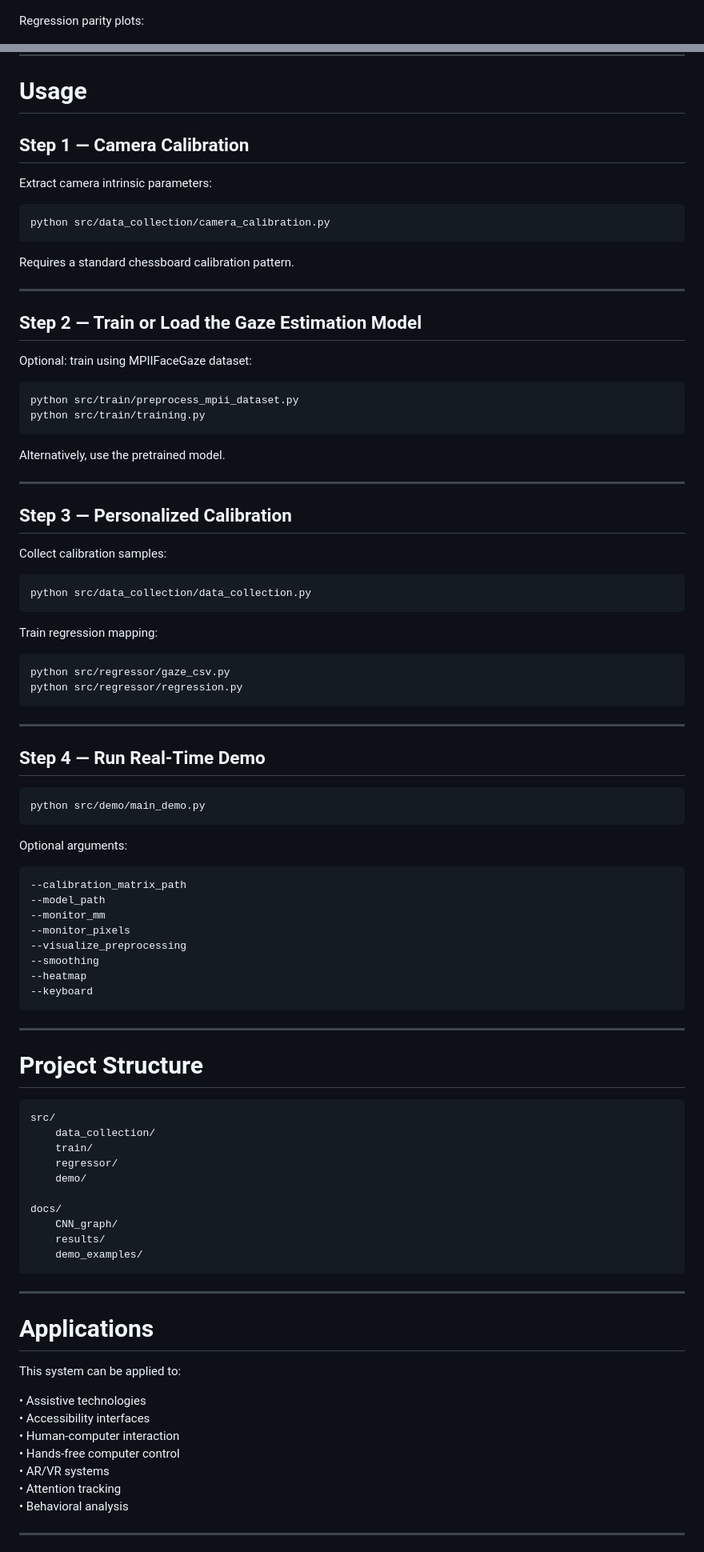
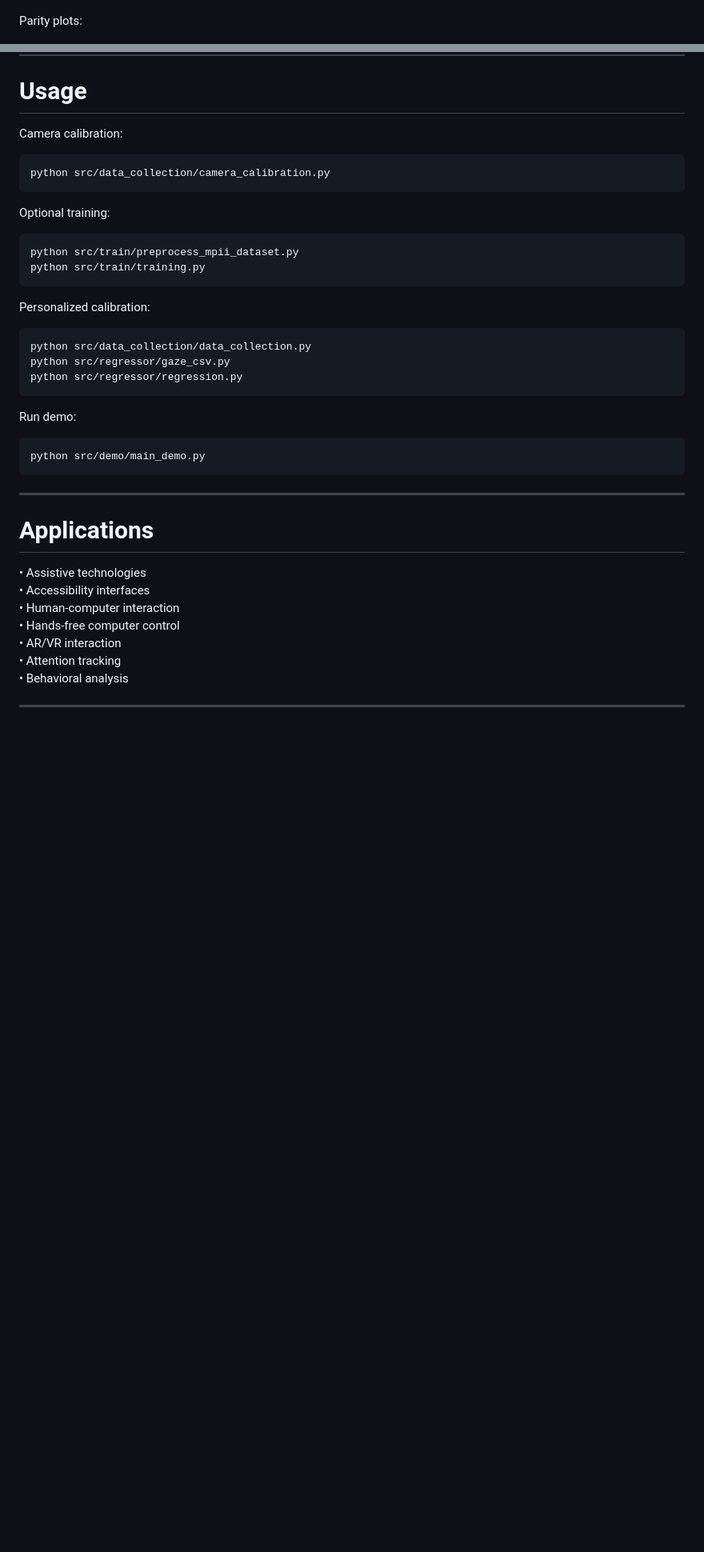
Before and after one commit to fa8i/Gaze-Tracking, a Markdown page: README.md, 2 parts joined by grey strips. Shown at 80% size. Rendered like a GitHub page; blank space fills up the shorter version.

```diff
--- a/README.md
+++ b/README.md
@@ -147,7 +131,7 @@ Pixel error decreases as calibration sample size increases:
 
 ![Regression 3](docs/results/fine-tuning_regression2.png)
 
-Regression parity plots:
+Parity plots:
 
 ![Regression Parity](docs/results/fine-tuning_Catboost.png)
 
@@ -181,81 +159,34 @@ Install dependencies:
 
 # Usage
 
-## Step 1 — Camera Calibration
-
-Extract camera intrinsic parameters:
+Camera calibration:
 
     python src/data_collection/camera_calibration.py
 
-Requires a standard chessboard calibration pattern.
-
----
-
-## Step 2 — Train or Load the Gaze Estimation Model
-
-Optional: train using MPIIFaceGaze dataset:
+Optional training:
 
     python src/train/preprocess_mpii_dataset.py
     python src/train/training.py
 
-Alternatively, use the pretrained model.
-
----
-
-## Step 3 — Personalized Calibration
-
-Collect calibration samples:
+Personalized calibration:
 
     python src/data_collection/data_collection.py
-
-Train regression mapping:
-
     python src/regressor/gaze_csv.py
     python src/regressor/regression.py
 
----
-
-## Step 4 — Run Real-Time Demo
+Run demo:
 
     python src/demo/main_demo.py
-
-Optional arguments:
-
-    --calibration_matrix_path
-    --model_path
-    --monitor_mm
-    --monitor_pixels
-    --visualize_preprocessing
-    --smoothing
-    --heatmap
-    --keyboard
-
----
-
-# Project Structure
-
-    src/
-        data_collection/
-        train/
-        regressor/
-        demo/
-
-    docs/
-        CNN_graph/
-        results/
-        demo_examples/
 
 ---
 
 # Applications
 
-This system can be applied to:
-
 • Assistive technologies
 • Accessibility interfaces
 • Human-computer interaction
 • Hands-free computer control
-• AR/VR systems
+• AR/VR interaction
 • Attention tracking
 • Behavioral analysis
 
```
Also changed, not shown: other parts of README.md (+18 -45 lines).
